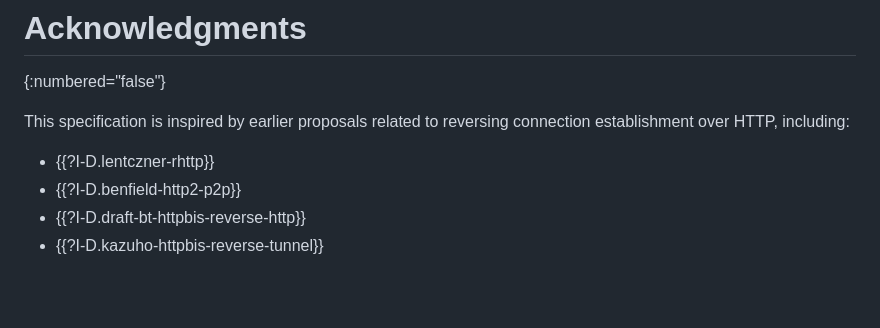
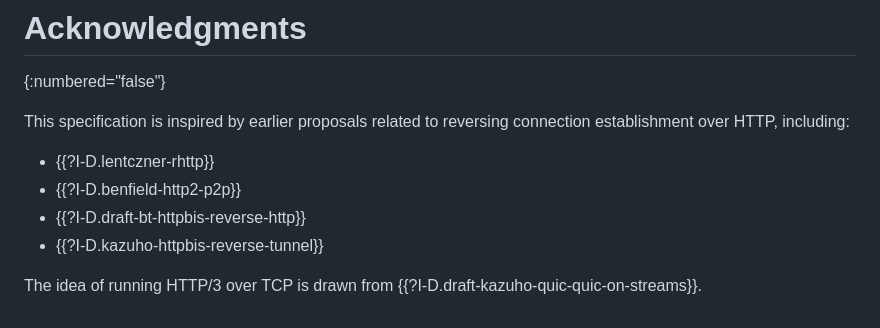
Before and after one commit to bemasc/h3-webtrans, a Markdown page: draft-various-httpbis-h3-webtrans.md, the part around the change. GitHub-like rendering; blank space fills up the shorter version.

Commit message:
Acknowledge QUIC on Streams

```diff
--- a/draft-various-httpbis-h3-webtrans.md
+++ b/draft-various-httpbis-h3-webtrans.md
@@ -195,3 +195,5 @@ This specification is inspired by earlier proposals related to reversing connect
 * {{?I-D.benfield-http2-p2p}}
 * {{?I-D.draft-bt-httpbis-reverse-http}}
 * {{?I-D.kazuho-httpbis-reverse-tunnel}}
+
+The idea of running HTTP/3 over TCP is drawn from {{?I-D.draft-kazuho-quic-quic-on-streams}}.
```
